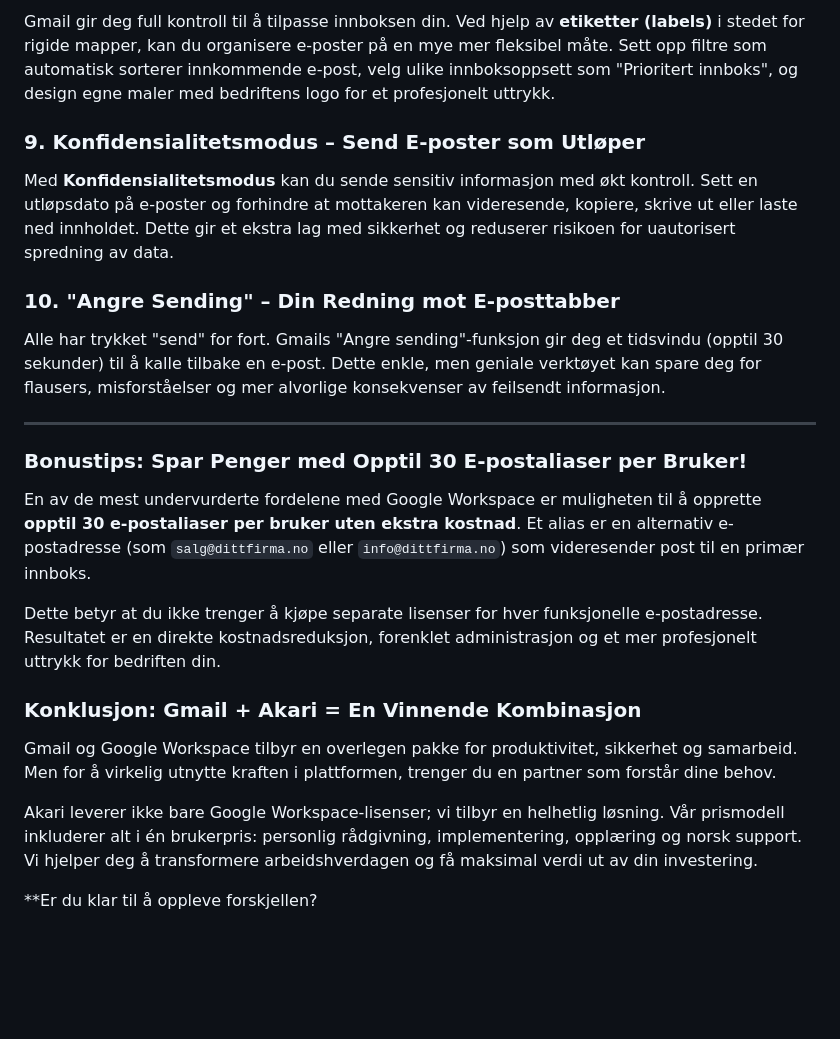
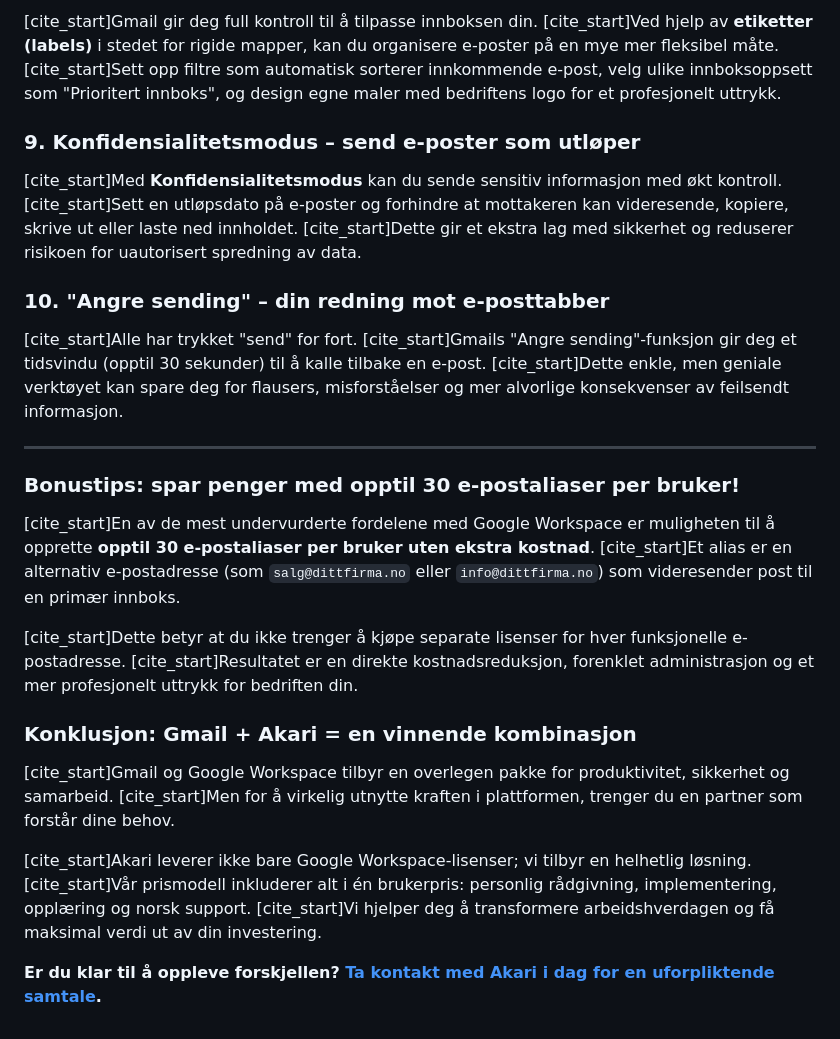
Before and after one commit to Akari-AS/akarit, a Markdown page: content/articles/gmail-vs-outlook-google-workspace-fordeler.md, the part around the change printed below. Drawn GitHub-style; blank space fills up the shorter version.

```diff
--- a/content/articles/gmail-vs-outlook-google-workspace-fordeler.md
+++ b/content/articles/gmail-vs-outlook-google-workspace-fordeler.md
@@ -45,26 +45,26 @@ Nedetid er kostbart. Gmail, som kjører på Googles globale infrastruktur, er kj
 
-Gmail gir deg full kontroll til å tilpasse innboksen din. Ved hjelp av **etiketter (labels)** i stedet for rigide mapper, kan du organisere e-poster på en mye mer fleksibel måte. Sett opp filtre som automatisk sorterer innkommende e-post, velg ulike innboksoppsett som "Prioritert innboks", og design egne maler med bedriftens logo for et profesjonelt uttrykk.
+[cite_start]Gmail gir deg full kontroll til å tilpasse innboksen din. [cite_start]Ved hjelp av **etiketter (labels)** i stedet for rigide mapper, kan du organisere e-poster på en mye mer fleksibel måte. [cite_start]Sett opp filtre som automatisk sorterer innkommende e-post, velg ulike innboksoppsett som "Prioritert innboks", og design egne maler med bedriftens logo for et profesjonelt uttrykk.
 
-### 9. Konfidensialitetsmodus – Send E-poster som Utløper
+### 9. Konfidensialitetsmodus – send e-poster som utløper
 
-Med **Konfidensialitetsmodus** kan du sende sensitiv informasjon med økt kontroll. Sett en utløpsdato på e-poster og forhindre at mottakeren kan videresende, kopiere, skrive ut eller laste ned innholdet. Dette gir et ekstra lag med sikkerhet og reduserer risikoen for uautorisert spredning av data.
+[cite_start]Med **Konfidensialitetsmodus** kan du sende sensitiv informasjon med økt kontroll. [cite_start]Sett en utløpsdato på e-poster og forhindre at mottakeren kan videresende, kopiere, skrive ut eller laste ned innholdet. [cite_start]Dette gir et ekstra lag med sikkerhet og reduserer risikoen for uautorisert spredning av data.
 
-### 10. "Angre Sending" – Din Redning mot E-posttabber
+### 10. "Angre sending" – din redning mot e-posttabber
 
-Alle har trykket "send" for fort. Gmails "Angre sending"-funksjon gir deg et tidsvindu (opptil 30 sekunder) til å kalle tilbake en e-post. Dette enkle, men geniale verktøyet kan spare deg for flausers, misforståelser og mer alvorlige konsekvenser av feilsendt informasjon.
+[cite_start]Alle har trykket "send" for fort. [cite_start]Gmails "Angre sending"-funksjon gir deg et tidsvindu (opptil 30 sekunder) til å kalle tilbake en e-post. [cite_start]Dette enkle, men geniale verktøyet kan spare deg for flausers, misforståelser og mer alvorlige konsekvenser av feilsendt informasjon.
 
 ---
 
-### Bonustips: Spar Penger med Opptil 30 E-postaliaser per Bruker!
+### Bonustips: spar penger med opptil 30 e-postaliaser per bruker!
 
-En av de mest undervurderte fordelene med Google Workspace er muligheten til å opprette **opptil 30 e-postaliaser per bruker uten ekstra kostnad**. Et alias er en alternativ e-postadresse (som `salg@dittfirma.no` eller `info@dittfirma.no`) som videresender post til en primær innboks.
+[cite_start]En av de mest undervurderte fordelene med Google Workspace er muligheten til å opprette **opptil 30 e-postaliaser per bruker uten ekstra kostnad**. [cite_start]Et alias er en alternativ e-postadresse (som `salg@dittfirma.no` eller `info@dittfirma.no`) som videresender post til en primær innboks.
 
-Dette betyr at du ikke trenger å kjøpe separate lisenser for hver funksjonelle e-postadresse. Resultatet er en direkte kostnadsreduksjon, forenklet administrasjon og et mer profesjonelt uttrykk for bedriften din.
+[cite_start]Dette betyr at du ikke trenger å kjøpe separate lisenser for hver funksjonelle e-postadresse. [cite_start]Resultatet er en direkte kostnadsreduksjon, forenklet administrasjon og et mer profesjonelt uttrykk for bedriften din.
 
-### Konklusjon: Gmail + Akari = En Vinnende Kombinasjon
+### Konklusjon: Gmail + Akari = en vinnende kombinasjon
 
-Gmail og Google Workspace tilbyr en overlegen pakke for produktivitet, sikkerhet og samarbeid. Men for å virkelig utnytte kraften i plattformen, trenger du en partner som forstår dine behov.
+[cite_start]Gmail og Google Workspace tilbyr en overlegen pakke for produktivitet, sikkerhet og samarbeid. [cite_start]Men for å virkelig utnytte kraften i plattformen, trenger du en partner som forstår dine behov.
 
-Akari leverer ikke bare Google Workspace-lisenser; vi tilbyr en helhetlig løsning. Vår prismodell inkluderer alt i én brukerpris: personlig rådgivning, implementering, opplæring og norsk support. Vi hjelper deg å transformere arbeidshverdagen og få maksimal verdi ut av din investering.
+[cite_start]Akari leverer ikke bare Google Workspace-lisenser; vi tilbyr en helhetlig løsning. [cite_start]Vår prismodell inkluderer alt i én brukerpris: personlig rådgivning, implementering, opplæring og norsk support. [cite_start]Vi hjelper deg å transformere arbeidshverdagen og få maksimal verdi ut av din investering.
 
-**Er du klar til å oppleve forskjellen?
+**Er du klar til å oppleve forskjellen? [Ta kontakt med Akari i dag for en uforpliktende samtale](https://googleworkspace.akari.no/).**
```
Also changed, not shown: other parts of content/articles/gmail-vs-outlook-google-workspace-fordeler.md (+16 -16 lines).
